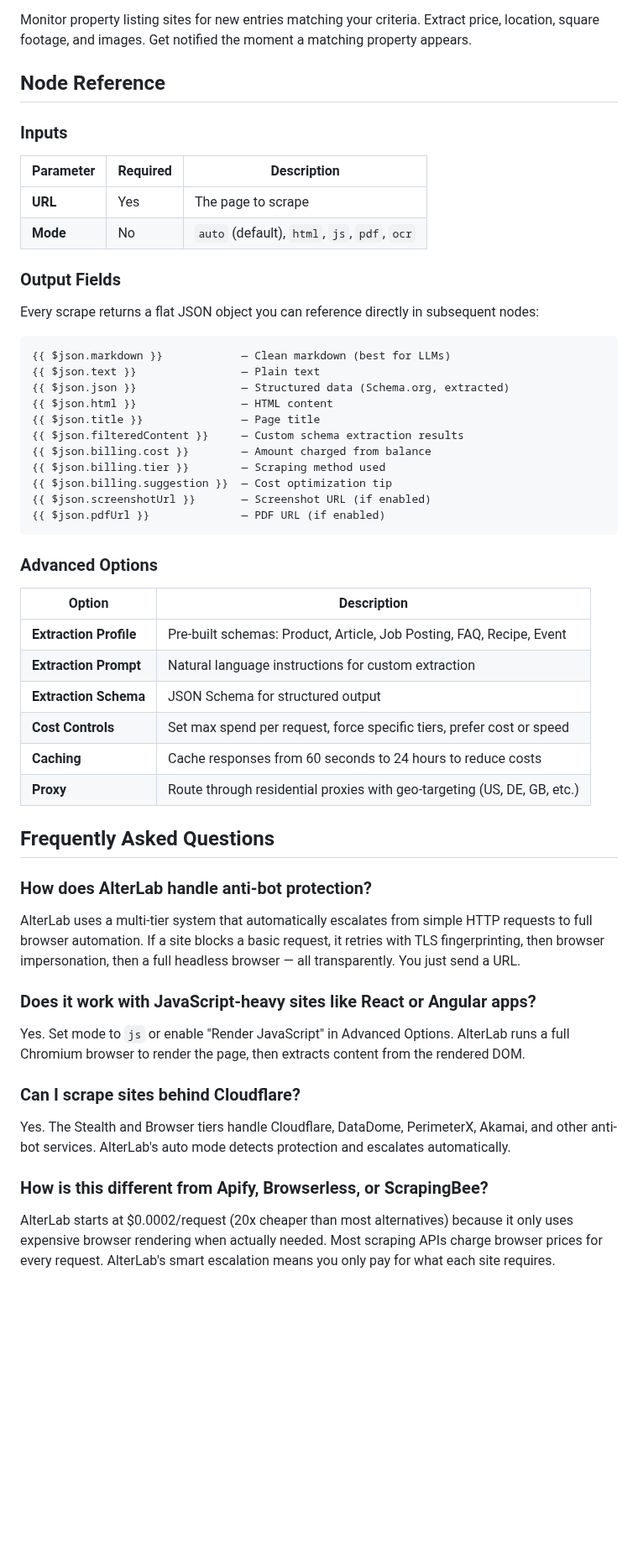
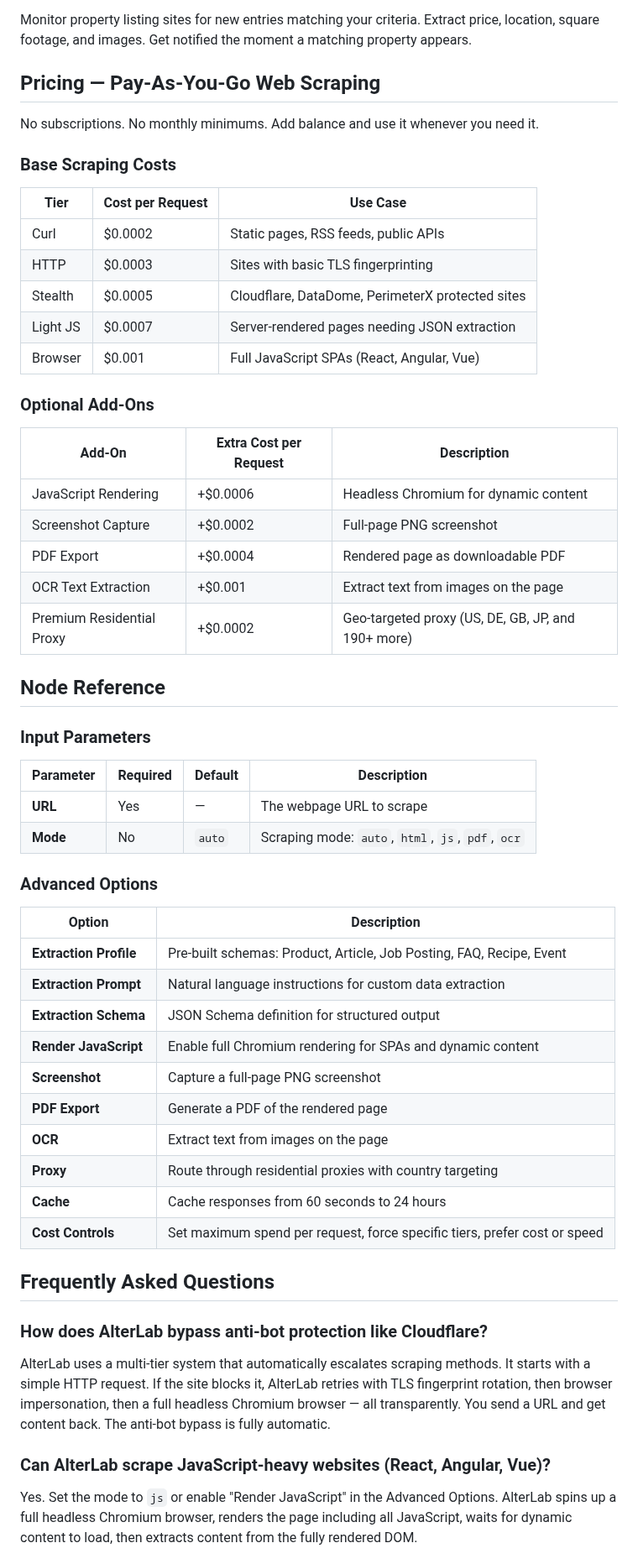
Before and after one commit to RapierCraft/n8n-nodes-alterlab, a Markdown page: README.md, the part around one of its changes. Shown at 84% size. GitHub-like rendering; blank space fills up the shorter version.

````diff
--- a/README.md
+++ b/README.md
@@ -114,55 +166,61 @@ Scrape competitor pages weekly. Define a custom schema for the data points you c
 
 Monitor property listing sites for new entries matching your criteria. Extract price, location, square footage, and images. Get notified the moment a matching property appears.
 
+## Pricing — Pay-As-You-Go Web Scraping
+
+No subscriptions. No monthly minimums. Add balance and use it whenever you need it.
+
+### Base Scraping Costs
+
+| Tier | Cost per Request | Use Case |
+|---|---|---|
+| Curl | $0.0002 | Static pages, RSS feeds, public APIs |
+| HTTP | $0.0003 | Sites with basic TLS fingerprinting |
+| Stealth | $0.0005 | Cloudflare, DataDome, PerimeterX protected sites |
+| Light JS | $0.0007 | Server-rendered pages needing JSON extraction |
+| Browser | $0.001 | Full JavaScript SPAs (React, Angular, Vue) |
+
+### Optional Add-Ons
+
+| Add-On | Extra Cost per Request | Description |
+|---|---|---|
+| JavaScript Rendering | +$0.0006 | Headless Chromium for dynamic content |
+| Screenshot Capture | +$0.0002 | Full-page PNG screenshot |
+| PDF Export | +$0.0004 | Rendered page as downloadable PDF |
+| OCR Text Extraction | +$0.001 | Extract text from images on the page |
+| Premium Residential Proxy | +$0.0002 | Geo-targeted proxy (US, DE, GB, JP, and 190+ more) |
+
 ## Node Reference
 
-### Inputs
+### Input Parameters
 
-| Parameter | Required | Description |
-|-----------|----------|-------------|
-| **URL** | Yes | The page to scrape |
-| **Mode** | No | `auto` (default), `html`, `js`, `pdf`, `ocr` |
-
-### Output Fields
-
-Every scrape returns a flat JSON object you can reference directly in subsequent nodes:
-
-```
-{{ $json.markdown }}            — Clean markdown (best for LLMs)
-{{ $json.text }}                — Plain text
-{{ $json.json }}                — Structured data (Schema.org, extracted)
-{{ $json.html }}                — HTML content
-{{ $json.title }}               — Page title
-{{ $json.filteredContent }}     — Custom schema extraction results
-{{ $json.billing.cost }}        — Amount charged from balance
-{{ $json.billing.tier }}        — Scraping method used
-{{ $json.billing.suggestion }}  — Cost optimization tip
-{{ $json.screenshotUrl }}       — Screenshot URL (if enabled)
-{{ $json.pdfUrl }}              — PDF URL (if enabled)
-```
+| Parameter | Required | Default | Description |
+|---|---|---|---|
+| **URL** | Yes | — | The webpage URL to scrape |
+| **Mode** | No | `auto` | Scraping mode: `auto`, `html`, `js`, `pdf`, `ocr` |
 
 ### Advanced Options
 
 | Option | Description |
-|--------|-------------|
+|---|---|
 | **Extraction Profile** | Pre-built schemas: Product, Article, Job Posting, FAQ, Recipe, Event |
-| **Extraction Prompt** | Natural language instructions for custom extraction |
-| **Extraction Schema** | JSON Schema for structured output |
-| **Cost Controls** | Set max spend per request, force specific tiers, prefer cost or speed |
-| **Caching** | Cache responses from 60 seconds to 24 hours to reduce costs |
-| **Proxy** | Route through residential proxies with geo-targeting (US, DE, GB, etc.) |
+| **Extraction Prompt** | Natural language instructions for custom data extraction |
+| **Extraction Schema** | JSON Schema definition for structured output |
+| **Render JavaScript** | Enable full Chromium rendering for SPAs and dynamic content |
+| **Screenshot** | Capture a full-page PNG screenshot |
+| **PDF Export** | Generate a PDF of the rendered page |
+| **OCR** | Extract text from images on the page |
+| **Proxy** | Route through residential proxies with country targeting |
+| **Cache** | Cache responses from 60 seconds to 24 hours |
+| **Cost Controls** | Set maximum spend per request, force specific tiers, prefer cost or speed |
 
 ## Frequently Asked Questions
 
-### How does AlterLab handle anti-bot protection?
-AlterLab uses a multi-tier system that automatically escalates from simple HTTP requests to full browser automation. If a site blocks a basic request, it retries with TLS fingerprinting, then browser impersonation, then a full headless browser — all transparently. You just send a URL.
+### How does AlterLab bypass anti-bot protection like Cloudflare?
 
-### Does it work with JavaScript-heavy sites like React or Angular apps?
-Yes. Set mode to `js` or enable "Render JavaScript" in Advanced Options. AlterLab runs a full Chromium browser to render the page, then extracts content from the rendered DOM.
+AlterLab uses a multi-tier system that automatically escalates scraping methods. It starts with a simple HTTP request. If the site blocks it, AlterLab retries with TLS fingerprint rotation, then browser impersonation, then a full headless Chromium browser — all transparently. You send a URL and get content back. The anti-bot bypass is fully automatic.
 
-### Can I scrape sites behind Cloudflare?
-Yes. The Stealth and Browser tiers handle Cloudflare, DataDome, PerimeterX, Akamai, and other anti-bot services. AlterLab's auto mode detects protection and escalates automatically.
+### Can AlterLab scrape JavaScript-heavy websites (React, Angular, Vue)?
 
-### How is this different from Apify, Browserless, or ScrapingBee?
-AlterLab starts at $0.0002/request (20x cheaper than most alternatives) because it only uses expensive browser rendering when actually needed. Most scraping APIs charge browser prices for every request. AlterLab's smart escalation means you only pay for what each site requires.
+Yes. Set the mode to `js` or enable "Render JavaScript" in the Advanced Options. AlterLab spins up a full headless Chromium browser, renders the page including all JavaScript, waits for dynamic content to load, then extracts content from the fully rendered DOM.
 
````
Also changed, not shown: other parts of README.md (+156 -64 lines), assets/api-terminal.png (added), assets/hero-banner.png (added), assets/logo.png (added), assets/platform-dashboard.png (added), 4 other files.
